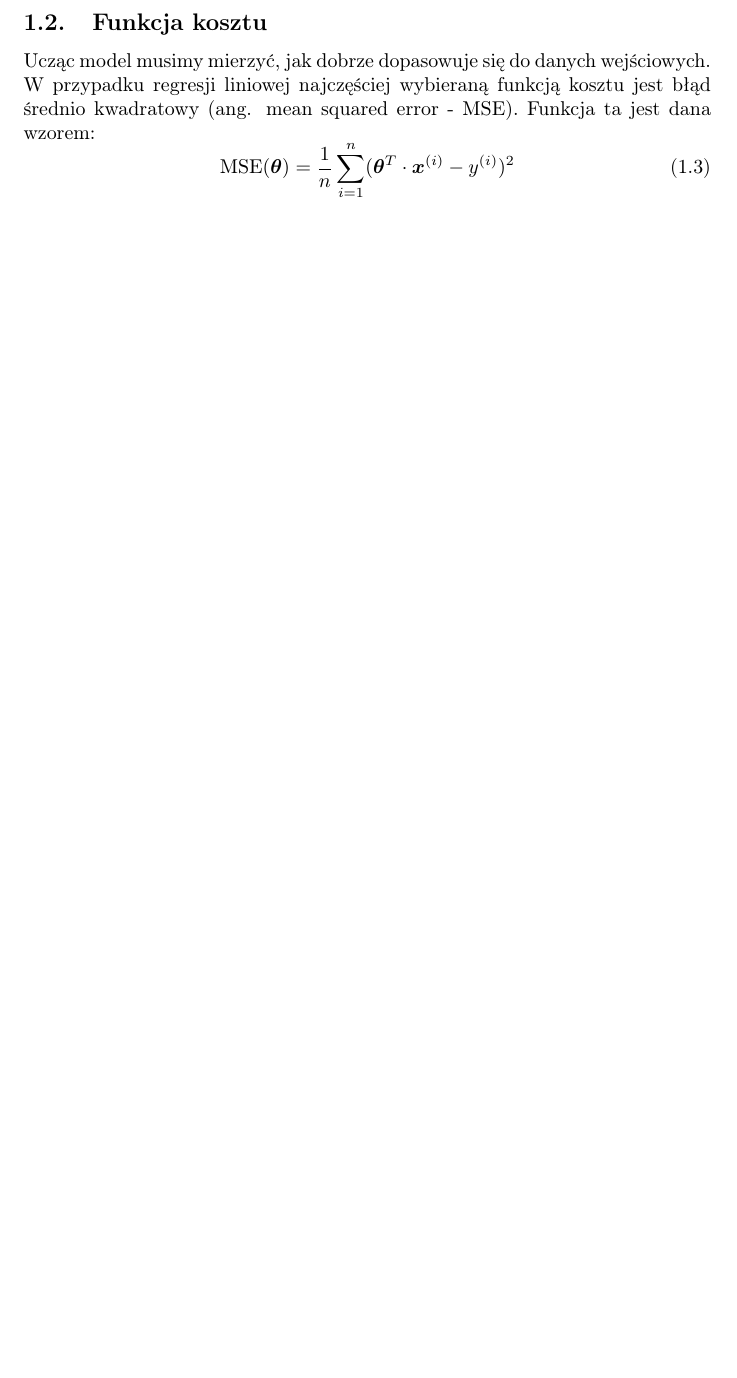
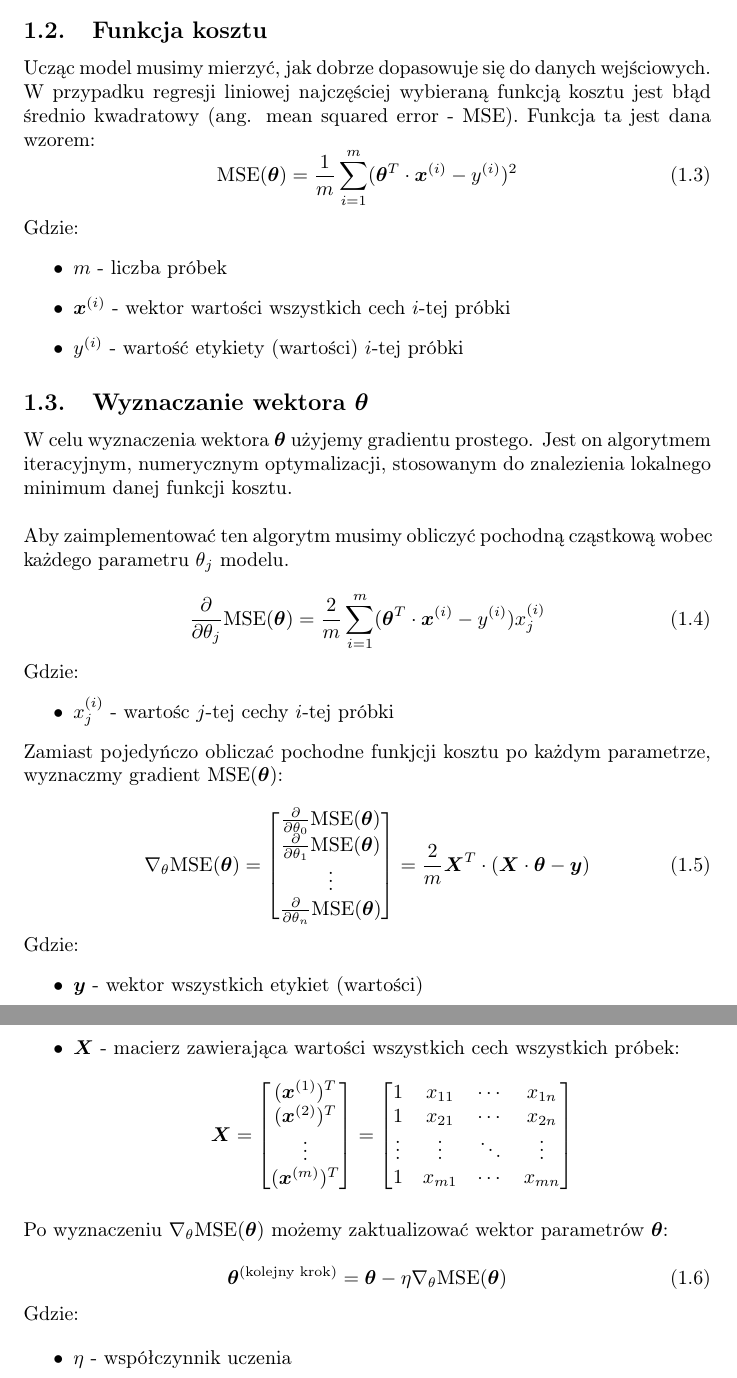
Before and after one commit to karixdev/WdiAssignment, a LaTeX document (article.tex): part of page 2 of 2 before the commit and two parts of pages 2 and 3 of 3 after it, the two joined at a grey line, cut so that both start at the same text, the shorter picture padded with empty space. Compiled offline with pdfLaTeX.

Commit message:
feat: update theta section

```diff
--- a/article.tex
+++ b/article.tex
@@ -52,13 +53,70 @@ Gdzie:
 \end{itemize}
 
 \subsection{Funkcja kosztu}
-
 Ucząc model musimy mierzyć, jak dobrze dopasowuje się do danych wejściowych. W przypadku regresji liniowej najczęściej wybieraną funkcją kosztu jest błąd średnio kwadratowy (ang. mean squared error - MSE). Funkcja ta jest dana wzorem:
 \begin{equation}
-    \text{MSE}(\bm{\theta}) = \frac{1}{n}\sum_{i = 1}^{n}(\bm{\theta}^T\cdot\bm{x}^{(i)} - y^{(i)})^2
+    \text{MSE}(\bm{\theta}) = \frac{1}{m}\sum_{i = 1}^{m}(\bm{\theta}^T\cdot\bm{x}^{(i)} - y^{(i)})^2
 \end{equation}
 
-% \subsection{Wyznaczanie wektora $\bm{\theta}$}
-% By móc wyznaczyć wartość estymowaną $\hat{y}$ dla wektora $\bm{x}$ musimy znać wektor $\bm{\theta}$. Można to zrobić na dwa sposoby.
+\noindent Gdzie:
+\begin{itemize}
+    \item $m$ - liczba próbek
+    \item $\bm{x}^{(i)}$ - wektor wartości wszystkich cech $i$-tej próbki
+    \item $y^{(i)}$ - wartość etykiety (wartości) $i$-tej próbki
+\end{itemize}
+
+\subsection{Wyznaczanie wektora $\bm{\theta}$}
+W celu wyznaczenia wektora $\bm{\theta}$ użyjemy gradientu prostego. Jest on algorytmem iteracyjnym, numerycznym optymalizacji, stosowanym do znalezienia lokalnego minimum danej funkcji kosztu.\\
+
+\noindent Aby zaimplementować ten algorytm musimy obliczyć pochodną cząstkową wobec każdego parametru $\theta_j$ modelu.
+
+\begin{equation}
+    \frac{\partial}{\partial \theta_j}\text{MSE}(\bm{\theta})=\frac{2}{m}\sum_{i = 1}^{m} (\bm{\theta}^T\cdot\bm{x}^{(i)} -y^{(i)})x^{(i)}_{j}
+\end{equation}
+
+\noindent Gdzie:
+\begin{itemize}
+    \item $x_j^{(i)}$ - wartośc $j$-tej cechy $i$-tej próbki
+\end{itemize}
+
+\noindent Zamiast pojedyńczo obliczać pochodne funkjcji kosztu po każdym parametrze, wyznaczmy gradient $\text{MSE}(\bm{\theta})$:
+
+\begin{equation}
+    \nabla_{\theta}\text{MSE}(\bm{\theta})=\begin{bmatrix}
+    \frac{\partial}{\partial \theta_0}\text{MSE}(\bm{\theta}) \\
+    \frac{\partial}{\partial \theta_1}\text{MSE}(\bm{\theta}) \\
+    \vdots \\
+    \frac{\partial}{\partial \theta_n}\text{MSE}(\bm{\theta})
+    \end{bmatrix} = \frac{2}{m}\bm{X}^T\cdot (\bm{X} \cdot \bm{\theta} - \bm{y})
+\end{equation}
+
+\noindent Gdzie:
+\begin{itemize}
+    \item $\bm{y}$ - wektor wszystkich etykiet (wartości)
+    \item $\bm{X}$ - macierz zawierająca wartości wszystkich cech wszystkich próbek:
+    $$\bm{X}=\begin{bmatrix}
+        (\bm{x}^{(1)})^T \\
+        (\bm{x}^{(2)})^T \\
+        \vdots \\
+        (\bm{x}^{(m)})^T \\
+    \end{bmatrix} = \begin{bmatrix}
+        1 & x_{11} & \cdots & x_{1n} \\
+        1 & x_{21} & \cdots & x_{2n} \\
+        \vdots & \vdots & \ddots &  \vdots \\
+        1 & x_{m1} & \cdots & x_{mn}
+    \end{bmatrix}$$
+\end{itemize}
+
+\noindent Po wyznaczeniu $\nabla_{\theta}\text{MSE}(\bm{\theta})$ możemy zaktualizować wektor parametrów $\bm{\theta}$:
+
+\begin{equation}
+    \bm{\theta}^{\text{(kolejny krok)}} = \bm{\theta} - \eta\nabla_{\theta}\text{MSE}(\bm{\theta})
+\end{equation}
+
+\noindent Gdzie:
+
+\begin{itemize}
+    \item $\eta$ - współczynnik uczenia
+\end{itemize}
 
 \end{document}
```
Also changed, not shown: article.tex (1 more changed lines).
